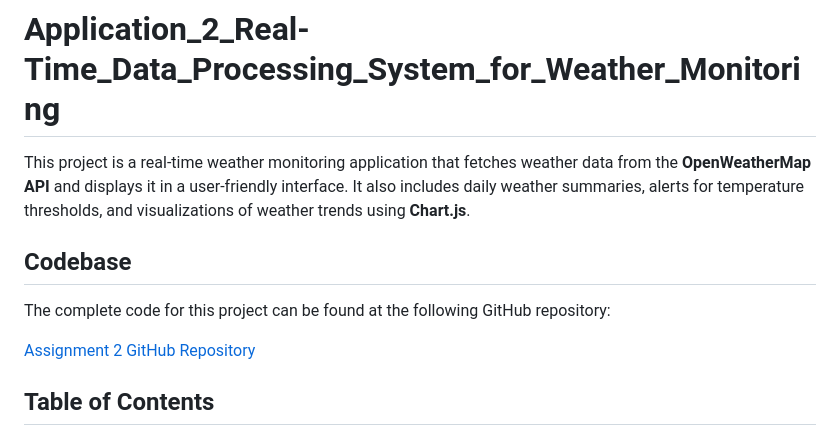
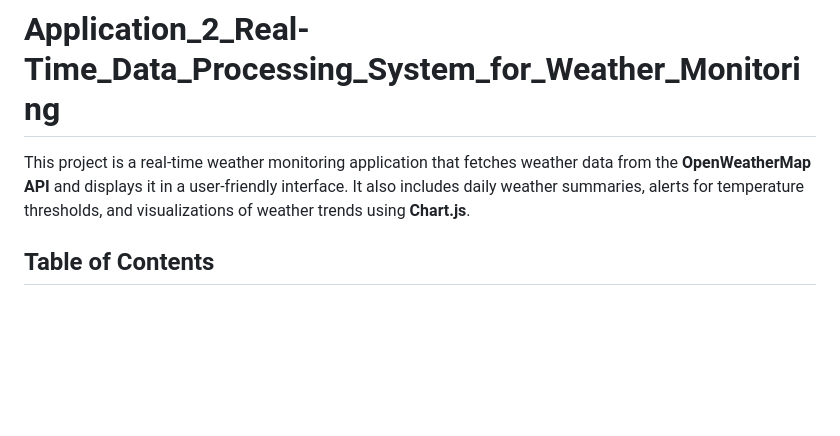
Before and after one commit to anjalig18/zeotape-INTERNSHIP-assignment2, a Markdown page: README.md, the part around the change. GitHub-like rendering; blank space fills up the shorter version.

```diff
--- a/README.md
+++ b/README.md
@@ -2,11 +2,6 @@
 # **Application_2_Real-Time_Data_Processing_System_for_Weather_Monitoring**
 
 This project is a real-time weather monitoring application that fetches weather data from the **OpenWeatherMap API** and displays it in a user-friendly interface. It also includes daily weather summaries, alerts for temperature thresholds, and visualizations of weather trends using **Chart.js**.
-
-## **Codebase**
-The complete code for this project can be found at the following GitHub repository:
-
-[Assignment 2 GitHub Repository](https://github.com/anjalig18/zeotape-INTERNSHIP-assignment2.git)
 
 ## **Table of Contents**
 1. [Features](#features)
```
